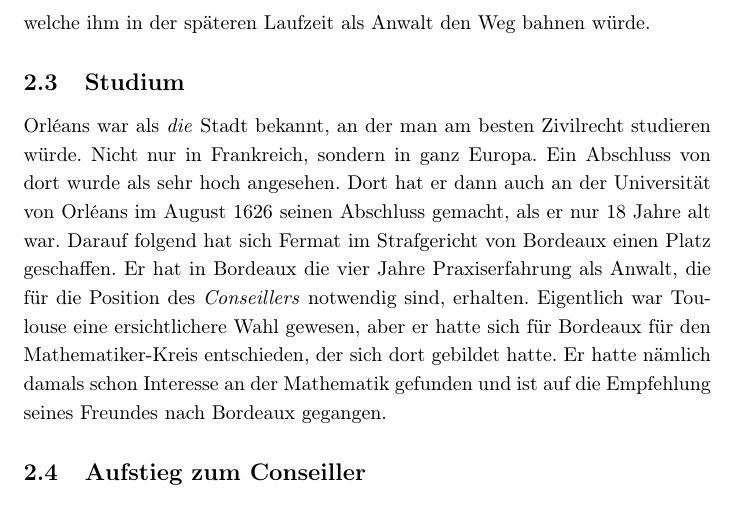
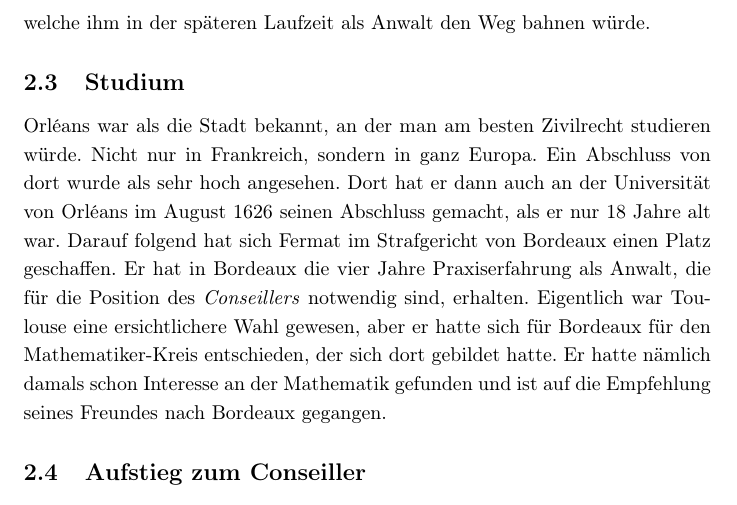
Before and after one commit to IceDynamix/Pierre-de-Fermat, a LaTeX document (Pierre_de_Fermat.tex, which reads sections/biography.tex): part of page 6 of 21, cut so that both start at the same text. Compiled offline with pdfLaTeX.

Commit message:
Remove italic word in biography

```diff
--- a/sections/biography.tex
+++ b/sections/biography.tex
@@ -16,7 +16,7 @@ Fermats Vater war Dominique Fermat, ein reicher Verkäufer und Hersteller. Domin
 Eines von Pierre de Fermats Rätseln ist bereits seine Geburt. In vielen Quellen wird beschrieben, dass seine Geburt 1601 in Frankreich sei. In diesem Gedanken hat man dann auch sein 400. Jubiläum im Jahr 2001 gefeiert. Seine Geburt hat sich aber schlussendlich als 1607 herausgestellt. \cite{whenWasFermatBorn} Grund für diese Verwechslung war wahrscheinlich sein verstorbener Halbbruder, welcher ebenfalls Pierre Fermat hieß, dann 1601 geboren war und noch in der Kindheit gestorben ist. \cite{famousScientistsFermat} Seine Karriere war von seinen Eltern bereits lange vorausgeplant, es ging ausschließlich darum sich einen Platz als parlamentarischen Berater, einem sogenannten \textit{\say{Conseiller}}, in Toulouse oder Bordeaux zu erkaufen. Dafür muss man mehrere Jahre Jura studiert, einen Abschluss darin gemacht, dann noch mehrere Jahre als Anwalt, entweder in Toulouse oder Bordeaux, verbracht haben und zum Schluss eine Menge Geld aufbringen um den Platz zu erwerben. Er hat den Großteil seiner Kindheit an einer sprachenzentrierten Schule verbracht, welche er im Alter von 16 Jahren abgeschlossen hatte. Dabei hat er wichtige Sprachen wie Griechisch, Latein, Italienisch und weitere gelernt und konnte diese auch flüssig sprechen, welche ihm in der späteren Laufzeit als Anwalt den Weg bahnen würde.
 
 \subsection{Studium} \label{sec:studium}
-Orléans war als \textit{die} Stadt bekannt, an der man am besten Zivilrecht studieren würde. Nicht nur in Frankreich, sondern in ganz Europa. Ein Abschluss von dort wurde als sehr hoch angesehen. Dort hat er dann auch an der Universität von Orléans im August 1626 seinen Abschluss gemacht, als er nur 18 Jahre alt war. Darauf folgend hat sich Fermat im Strafgericht von Bordeaux einen Platz geschaffen. Er hat in Bordeaux die vier Jahre Praxiserfahrung als Anwalt, die für die Position des \textit{Conseillers} notwendig sind, erhalten. Eigentlich war Toulouse eine ersichtlichere Wahl gewesen, aber er hatte sich für Bordeaux für den Mathematiker-Kreis entschieden, der sich dort gebildet hatte. Er hatte nämlich damals schon Interesse an der Mathematik gefunden und ist auf die Empfehlung seines Freundes nach Bordeaux gegangen.
+Orléans war als die Stadt bekannt, an der man am besten Zivilrecht studieren würde. Nicht nur in Frankreich, sondern in ganz Europa. Ein Abschluss von dort wurde als sehr hoch angesehen. Dort hat er dann auch an der Universität von Orléans im August 1626 seinen Abschluss gemacht, als er nur 18 Jahre alt war. Darauf folgend hat sich Fermat im Strafgericht von Bordeaux einen Platz geschaffen. Er hat in Bordeaux die vier Jahre Praxiserfahrung als Anwalt, die für die Position des \textit{Conseillers} notwendig sind, erhalten. Eigentlich war Toulouse eine ersichtlichere Wahl gewesen, aber er hatte sich für Bordeaux für den Mathematiker-Kreis entschieden, der sich dort gebildet hatte. Er hatte nämlich damals schon Interesse an der Mathematik gefunden und ist auf die Empfehlung seines Freundes nach Bordeaux gegangen.
 
 \subsection{Aufstieg zum Conseiller} \label{sec:aufstieg}
 Als sein Vater Dominique Fermat im Juni 1628 gestorben ist, bekam Pierre den Großteil des Erbes und hat damit großen Reichtum erlangt. Er bekam mit dem Erbe sechs Bauernhöfe, so wie mehrere andere Grundstücke. Danach hatte er auf eine Gelegenheit gewartet, um sich einen Platz als \textit{Conseiller} in Toulouse zu erkaufen, um dem Plan seiner Eltern nachzugehen. Diese Gelegenheit bot sich ihm, als 1630 ein Großteil der Berater einer Pest niedergefallen sind. Solch einen Platz zu erkaufen war keineswegs billig und nur mithilfe des Erbes seines Vaters möglich. Ein einfacher Bauer hatte damals 100 Livre im Jahr verdient, während man mit dem Platz als Berater leicht mehr als 45.000 Livre los wird.
```
Also changed, not shown: Pierre_de_Fermat.pdf.
